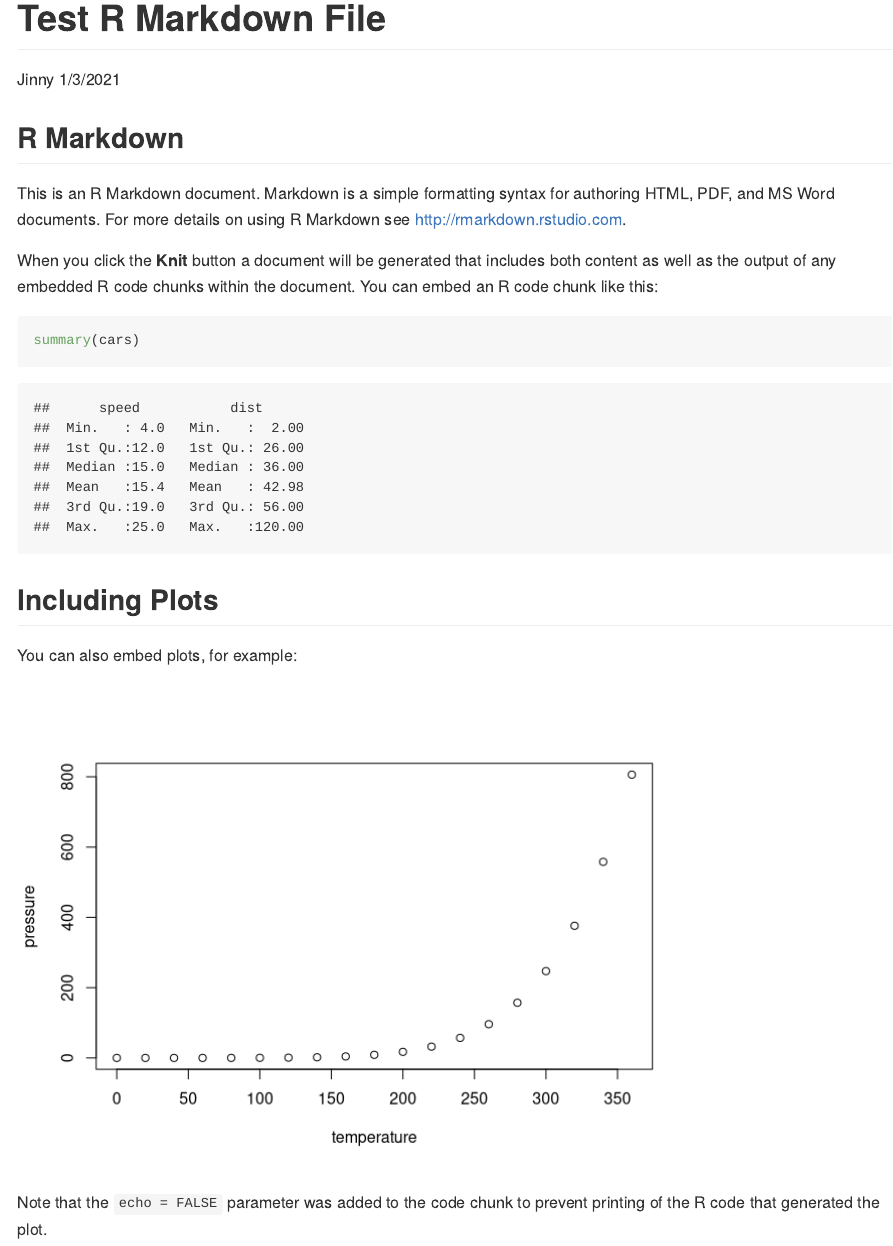
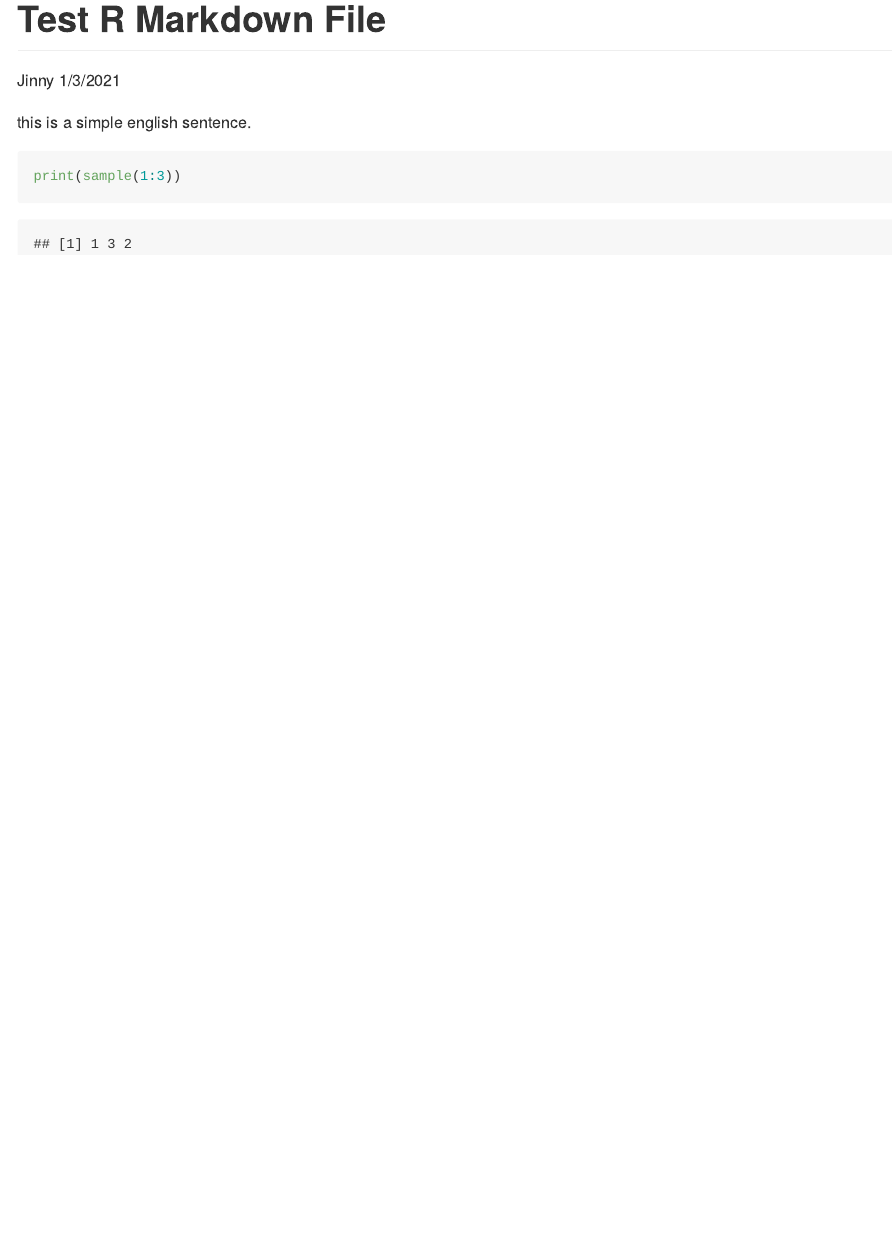
Before and after one commit to jinnyalexander/logistic-reg-worms, an R Markdown document (rmarkdowntest.Rmd): the page in a window 1100 px wide, from its top. Rendered offline with R 4.5, knitr and Pandoc, with nearby package versions; code that draws random numbers runs with fixed seeds of ours.

Commit message:
add working code example

````diff
--- a/rmarkdowntest.Rmd
+++ b/rmarkdowntest.Rmd
@@ -4,27 +4,7 @@ author: "Jinny"
 date: "1/3/2021"
 output: github_document
 ---
-
-```{r setup, include=FALSE}
-knitr::opts_chunk$set(echo = TRUE)
+this is a simple english sentence.
+```{r}
+print(sample(1:3))
 ```
-
-## R Markdown
-
-This is an R Markdown document. Markdown is a simple formatting syntax for authoring HTML, PDF, and MS Word documents. For more details on using R Markdown see <http://rmarkdown.rstudio.com>.
-
-When you click the **Knit** button a document will be generated that includes both content as well as the output of any embedded R code chunks within the document. You can embed an R code chunk like this:
-
-```{r cars}
-summary(cars)
-```
-
-## Including Plots
-
-You can also embed plots, for example:
-
-```{r pressure, echo=FALSE}
-plot(pressure)
-```
-
-Note that the `echo = FALSE` parameter was added to the code chunk to prevent printing of the R code that generated the plot.
````
